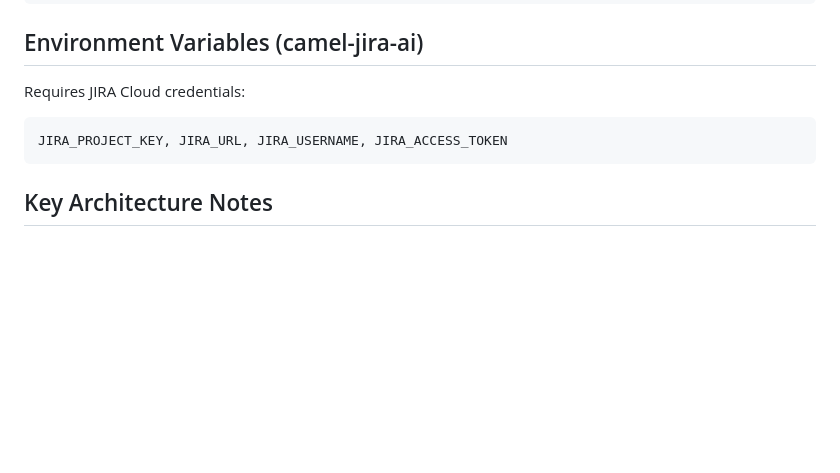
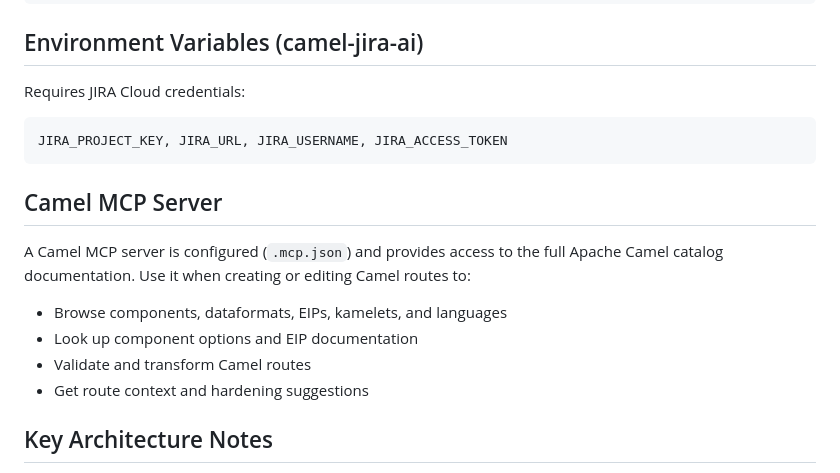
Before and after one commit to zbendhiba/camel-ai-samples, a Markdown page: CLAUDE.md, the part around the change. Rendered like a GitHub page; blank space fills up the shorter version.

````diff
--- a/CLAUDE.md
+++ b/CLAUDE.md
@@ -54,6 +54,14 @@ Requires JIRA Cloud credentials:
 JIRA_PROJECT_KEY, JIRA_URL, JIRA_USERNAME, JIRA_ACCESS_TOKEN
 ```
 
+## Camel MCP Server
+
+A Camel MCP server is configured (`.mcp.json`) and provides access to the full Apache Camel catalog documentation. Use it when creating or editing Camel routes to:
+- Browse components, dataformats, EIPs, kamelets, and languages
+- Look up component options and EIP documentation
+- Validate and transform Camel routes
+- Get route context and hardening suggestions
+
 ## Key Architecture Notes
 
 - There is no parent POM — each project is fully independent with its own Quarkus BOM imports.
````
